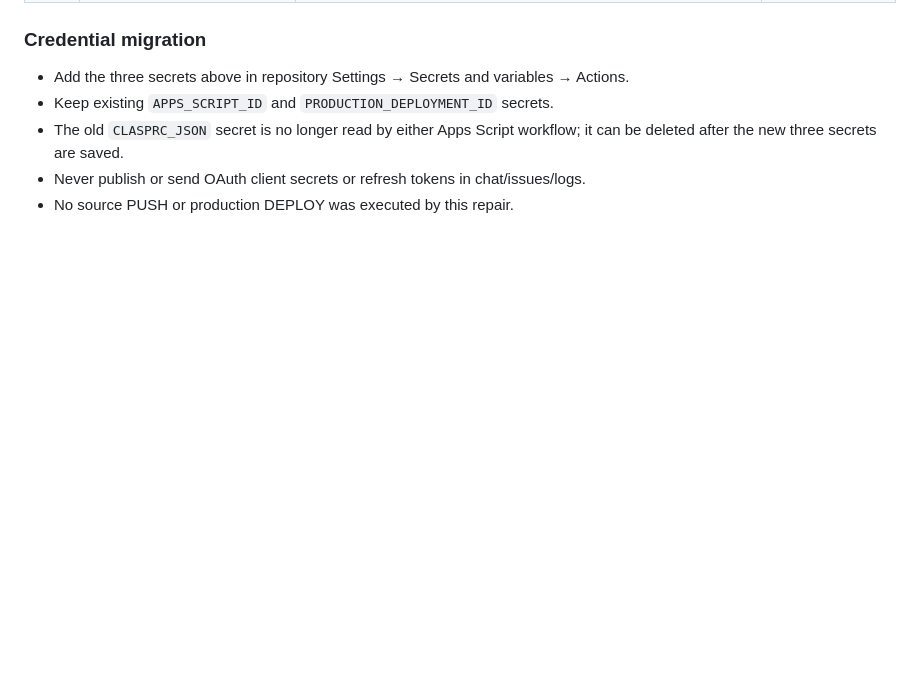
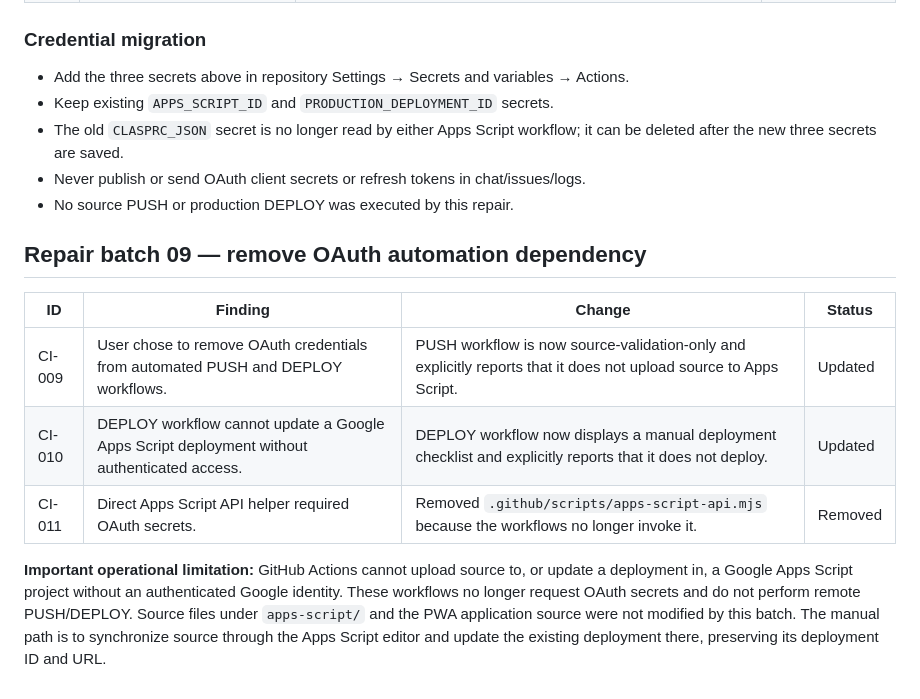
Before and after one commit to appfathanmubina/psb-pcbfm, a Markdown page: AUDIT-REPAIR-LOG.md, the part around the change. Rendered like a GitHub page; blank space fills up the shorter version.

Commit message:
Document OAuth-free manual Apps Script workflow mode

```diff
--- a/AUDIT-REPAIR-LOG.md
+++ b/AUDIT-REPAIR-LOG.md
@@ -157,3 +157,14 @@ PWA release/cache version: `32.4.18`
 - The old `CLASPRC_JSON` secret is no longer read by either Apps Script workflow; it can be deleted after the new three secrets are saved.
 - Never publish or send OAuth client secrets or refresh tokens in chat/issues/logs.
 - No source PUSH or production DEPLOY was executed by this repair.
+
+
+## Repair batch 09 — remove OAuth automation dependency
+
+| ID | Finding | Change | Status |
+|---|---|---|---|
+| CI-009 | User chose to remove OAuth credentials from automated PUSH and DEPLOY workflows. | PUSH workflow is now source-validation-only and explicitly reports that it does not upload source to Apps Script. | Updated |
+| CI-010 | DEPLOY workflow cannot update a Google Apps Script deployment without authenticated access. | DEPLOY workflow now displays a manual deployment checklist and explicitly reports that it does not deploy. | Updated |
+| CI-011 | Direct Apps Script API helper required OAuth secrets. | Removed `.github/scripts/apps-script-api.mjs` because the workflows no longer invoke it. | Removed |
+
+**Important operational limitation:** GitHub Actions cannot upload source to, or update a deployment in, a Google Apps Script project without an authenticated Google identity. These workflows no longer request OAuth secrets and do not perform remote PUSH/DEPLOY. Source files under `apps-script/` and the PWA application source were not modified by this batch. The manual path is to synchronize source through the Apps Script editor and update the existing deployment there, preserving its deployment ID and URL.
```
